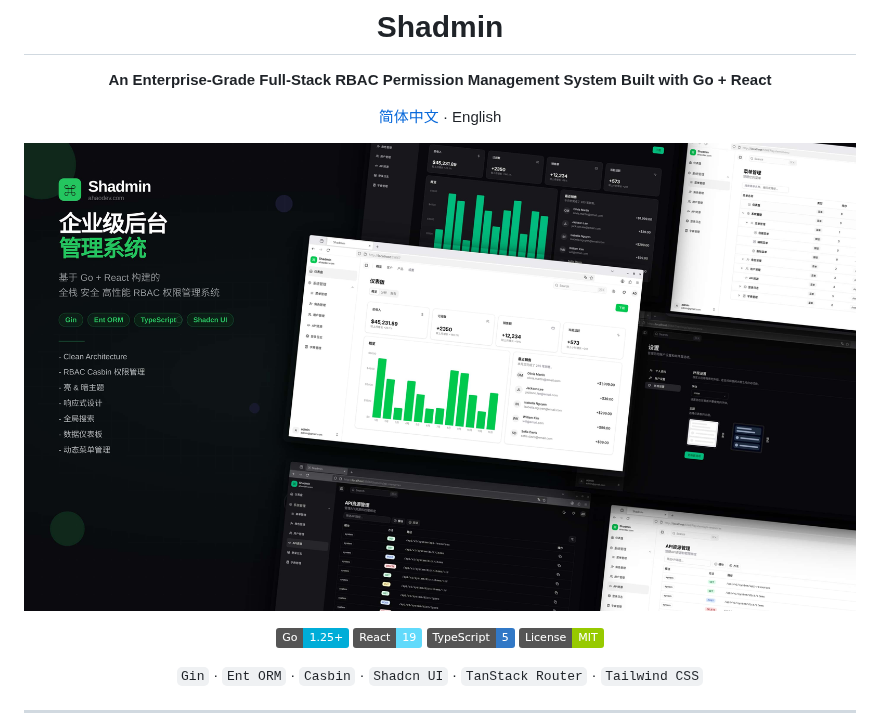
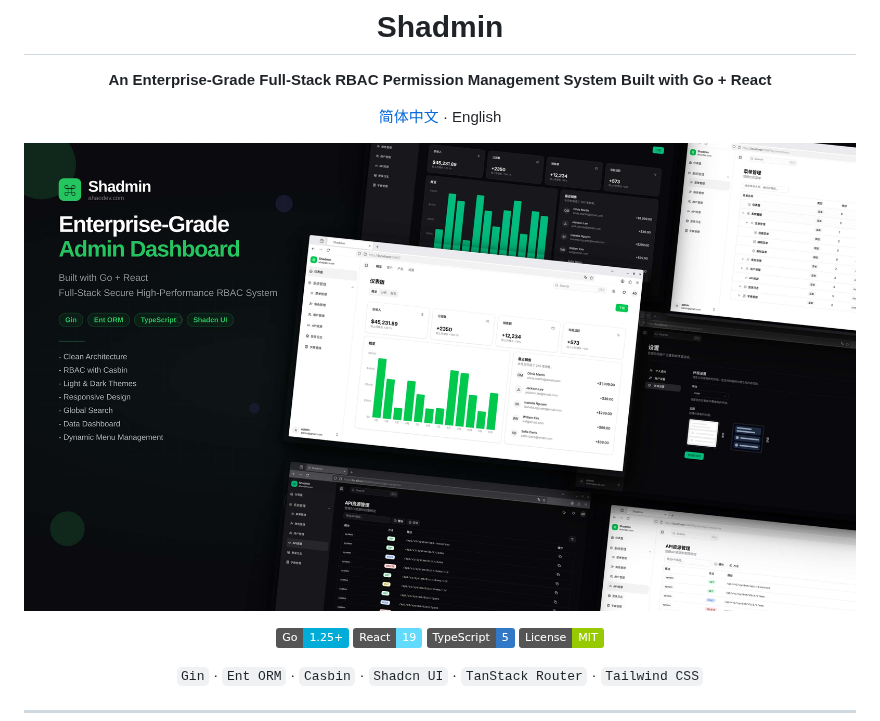
Before and after one commit to ahaodev/shadmin, a Markdown page: README.md, the part around the change. Drawn GitHub-style; pictures changed too: docs/images/showcase-dark-en.jpg (added); badges without logos.

Commit message:
add images

```diff
--- a/README.md
+++ b/README.md
@@ -6,7 +6,7 @@
 
 [简体中文](./README.zh.md) · English
 
-![Shadmin Showcase](docs/images/showcase-dark.jpg)
+![Shadmin Showcase](docs/images/showcase-dark-en.jpg)
 
 [![Go](https://img.shields.io/badge/Go-1.25+-00ADD8?logo=go&logoColor=white)](https://go.dev/)
 [![React](https://img.shields.io/badge/React-19-61DAFB?logo=react&logoColor=white)](https://react.dev/)
```
Also changed, not shown: docs/images/showcase-light-en.jpg (added).
